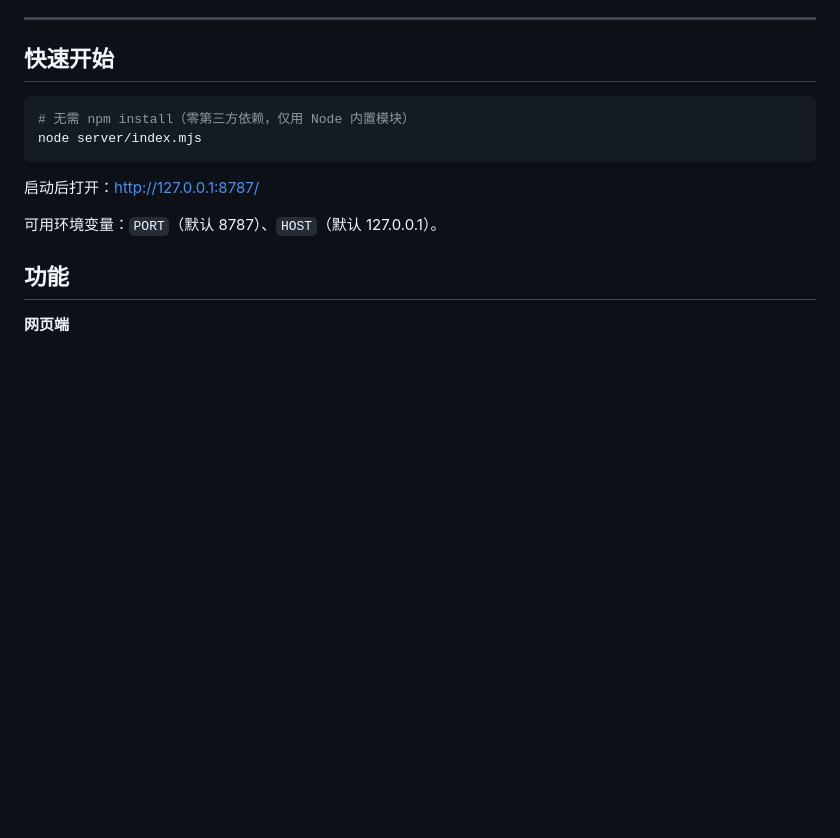
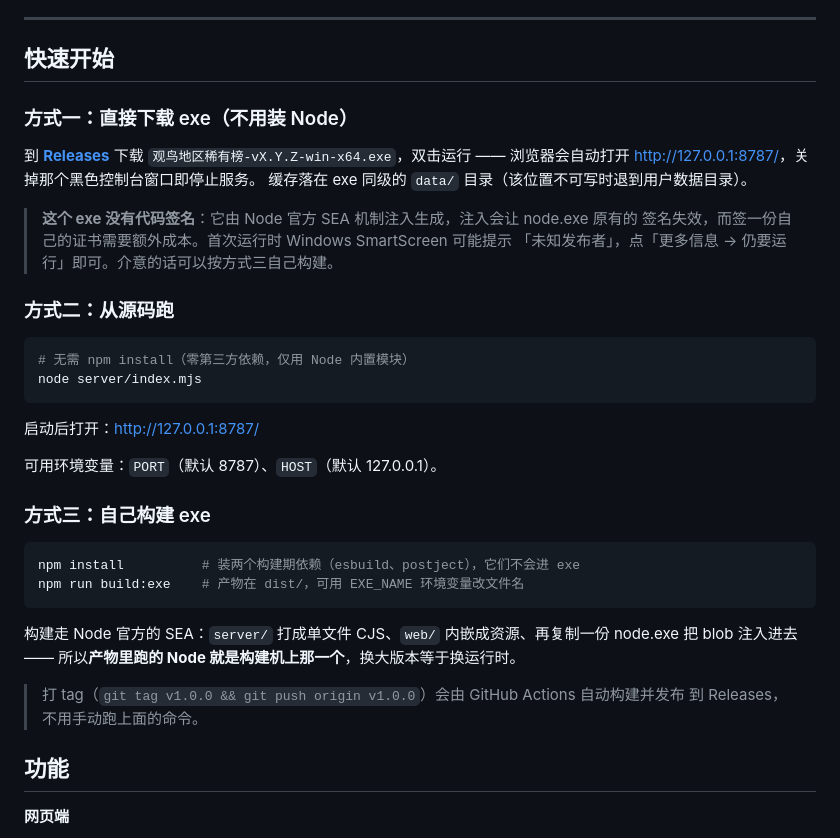
Before and after one commit to hjfdb/birdreport-rare-birds, a Markdown page: README.md, the part around the change. Rendered like a GitHub page; blank space fills up the shorter version.

Commit message:
README 补上「下载 exe」入口与未签名说明
自动发布已经能用，但 README 里只写了从源码跑 —— 既没有下载入口，也没提醒
下载者 exe 未签名会被 SmartScreen 拦。

- 快速开始拆成三条路径：下载 exe / 从源码跑 / 自己构建 exe
- 写明未签名的原因（SEA 注入会让 node.exe 原签名失效）与应对方式
- 顺带把 build-exe.mjs 一直没被文档化的问题补上

Co-Authored-By: Claude Code <noreply@anthropic.com>

````diff
--- a/README.md
+++ b/README.md
@@ -20,6 +20,18 @@
 
 ## 快速开始
 
+### 方式一：直接下载 exe（不用装 Node）
+
+到 **[Releases](../../releases/latest)** 下载 `观鸟地区稀有榜-vX.Y.Z-win-x64.exe`，双击运行 ——
+浏览器会自动打开 <http://127.0.0.1:8787/>，关掉那个黑色控制台窗口即停止服务。
+缓存落在 exe 同级的 `data/` 目录（该位置不可写时退到用户数据目录）。
+
+> **这个 exe 没有代码签名**：它由 Node 官方 SEA 机制注入生成，注入会让 node.exe 原有的
+> 签名失效，而签一份自己的证书需要额外成本。首次运行时 Windows SmartScreen 可能提示
+> 「未知发布者」，点「更多信息 → 仍要运行」即可。介意的话可以按方式三自己构建。
+
+### 方式二：从源码跑
+
 ```bash
 # 无需 npm install（零第三方依赖，仅用 Node 内置模块）
 node server/index.mjs
@@ -28,6 +40,19 @@ node server/index.mjs
 启动后打开：<http://127.0.0.1:8787/>
 
 可用环境变量：`PORT`（默认 8787）、`HOST`（默认 127.0.0.1）。
+
+### 方式三：自己构建 exe
+
+```bash
+npm install          # 装两个构建期依赖（esbuild、postject），它们不会进 exe
+npm run build:exe    # 产物在 dist/，可用 EXE_NAME 环境变量改文件名
+```
+
+构建走 Node 官方的 SEA：`server/` 打成单文件 CJS、`web/` 内嵌成资源、再复制一份 node.exe
+把 blob 注入进去 —— 所以**产物里跑的 Node 就是构建机上那一个**，换大版本等于换运行时。
+
+> 打 tag（`git tag v1.0.0 && git push origin v1.0.0`）会由 GitHub Actions 自动构建并发布
+> 到 Releases，不用手动跑上面的命令。
 
 ## 功能
 
````
